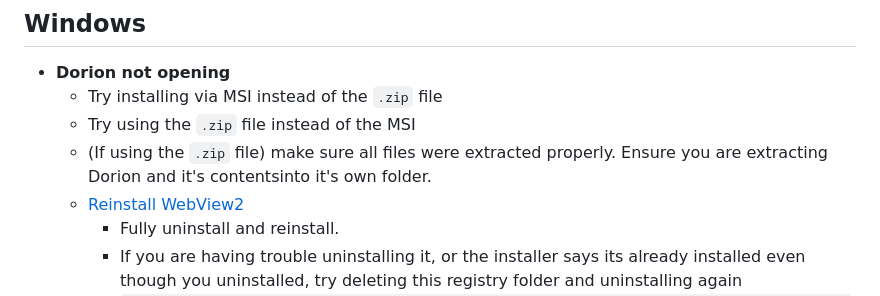
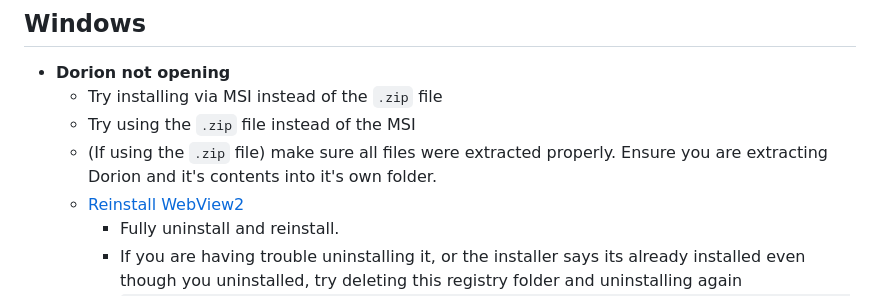
Before and after one commit to SpikeHD/Dorion, a Markdown page: README.md, the part around the change. Drawn GitHub-style.

Commit message:
fix: typo

```diff
--- a/README.md
+++ b/README.md
@@ -220,7 +220,7 @@ All built files will be in `src-tauri/target/(release|debug)/`. Installation fil
 * **Dorion not opening**
   * Try installing via MSI instead of the `.zip` file
   * Try using the `.zip` file instead of the MSI
-  * (If using the `.zip` file) make sure all files were extracted properly. Ensure you are extracting Dorion and it's contentsinto it's own folder.
+  * (If using the `.zip` file) make sure all files were extracted properly. Ensure you are extracting Dorion and it's contents into it's own folder.
   * [Reinstall WebView2](https://developer.microsoft.com/en-us/microsoft-edge/webview2/)
     * Fully uninstall and reinstall.
     * If you are having trouble uninstalling it, or the installer says its already installed even though you uninstalled, try deleting this registry folder and uninstalling again `Computer\HKEY_LOCAL_MACHINE\SOFTWARE\WOW6432Node\Microsoft\EdgeUpdate\Clients\{F3017226-FE2A-4295-8BDF-00C3A9A7E4C5}`
```
